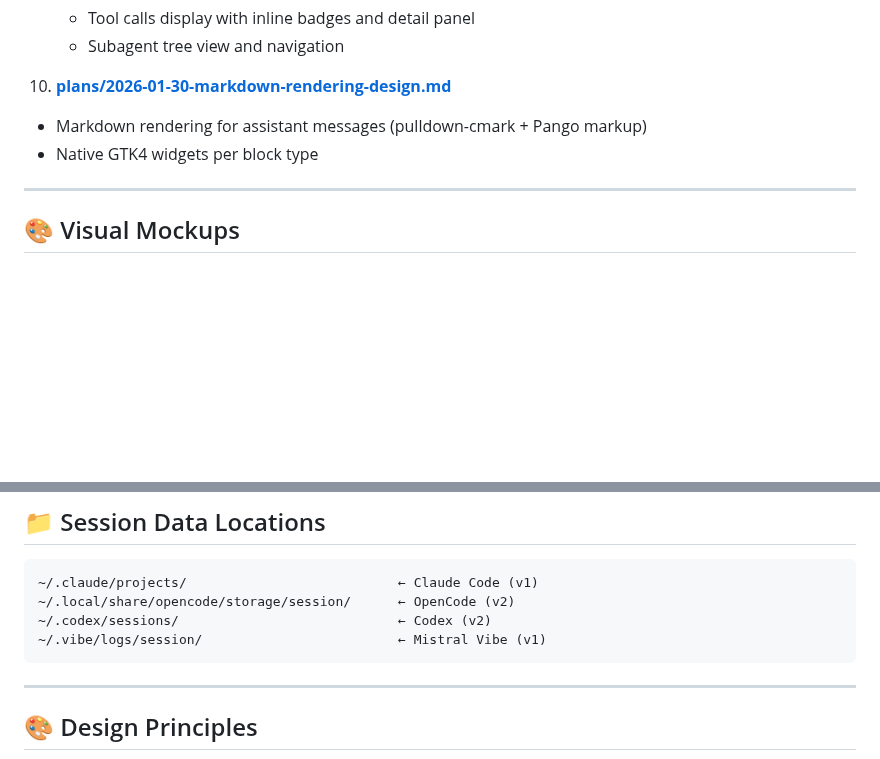
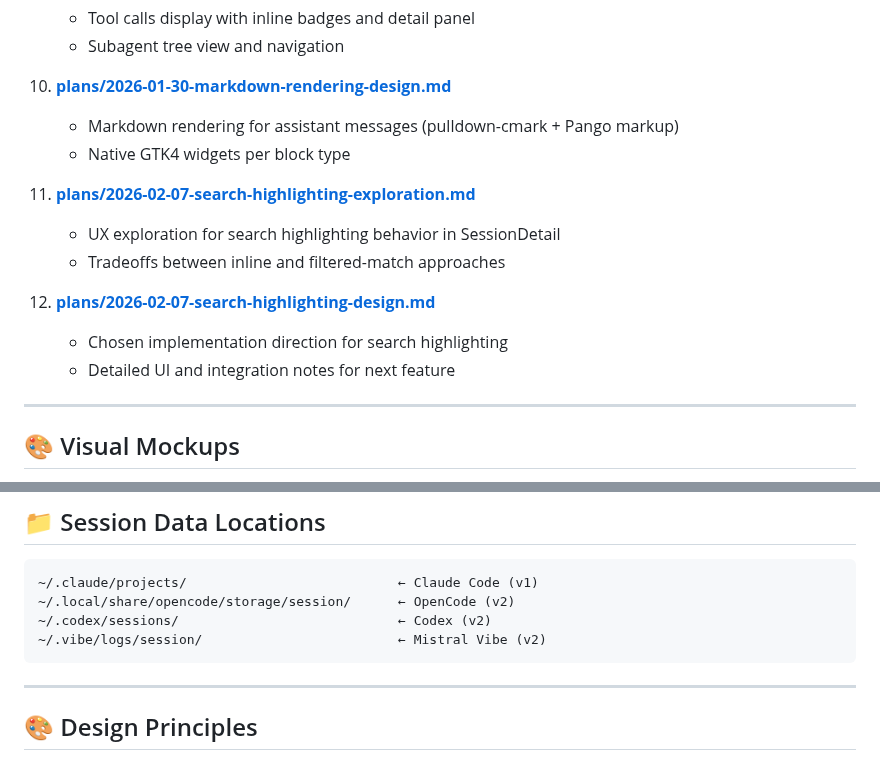
Before and after one commit to supermaciz/sessions-chronicle, a Markdown page: docs/README.md, 2 parts joined by grey strips. GitHub-like rendering; blank space fills up the shorter version.

````diff
--- a/docs/README.md
+++ b/docs/README.md
@@ -56,8 +56,16 @@ This directory contains all design documentation, mockups, and architectural dec
    - Subagent tree view and navigation
 
 10. **[plans/2026-01-30-markdown-rendering-design.md](plans/2026-01-30-markdown-rendering-design.md)**
-   - Markdown rendering for assistant messages (pulldown-cmark + Pango markup)
-   - Native GTK4 widgets per block type
+    - Markdown rendering for assistant messages (pulldown-cmark + Pango markup)
+    - Native GTK4 widgets per block type
+
+11. **[plans/2026-02-07-search-highlighting-exploration.md](plans/2026-02-07-search-highlighting-exploration.md)**
+    - UX exploration for search highlighting behavior in SessionDetail
+    - Tradeoffs between inline and filtered-match approaches
+
+12. **[plans/2026-02-07-search-highlighting-design.md](plans/2026-02-07-search-highlighting-design.md)**
+    - Chosen implementation direction for search highlighting
+    - Detailed UI and integration notes for next feature
 
 ---
 
@@ -95,7 +103,7 @@ All mockups are SVG files in the `mockups/` subfolder (open in browser or image
 ~/.claude/projects/                           ← Claude Code (v1)
 ~/.local/share/opencode/storage/session/      ← OpenCode (v2)
 ~/.codex/sessions/                            ← Codex (v2)
-~/.vibe/logs/session/                         ← Mistral Vibe (v1)
+~/.vibe/logs/session/                         ← Mistral Vibe (v2)
 ```
 
 ---
````
Also changed, not shown: other parts of docs/README.md (+1 -1 lines), docs/PROJECT_STATUS.md (+5 -10 lines), docs/plans/2026-02-07-sessions-dir-unified-behavior-design.md (added, +530 -0 lines), docs/screenshots/session_detail.png, docs/screenshots/session_list.png.
